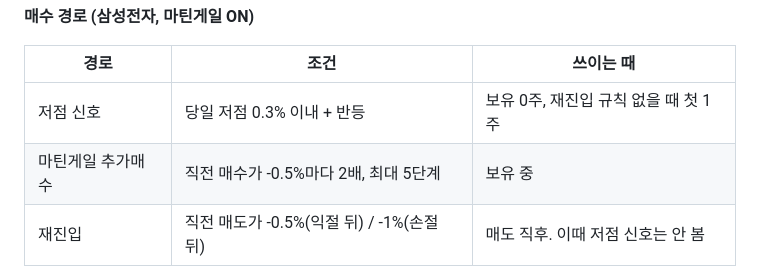
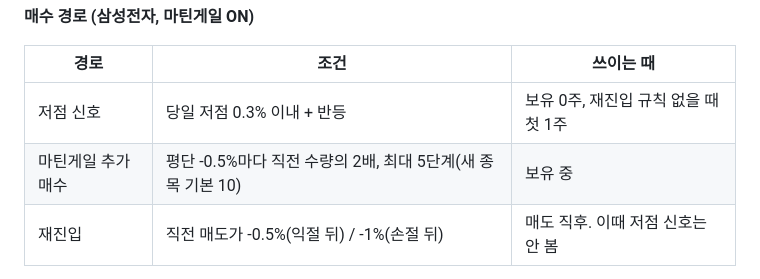
Before and after one commit to starwook/quantlog, a Markdown page: playbook/principles.md, the part around the change. Drawn GitHub-style.

Commit message:
principles 한눈에 보기 표 갱신
Co-Authored-By: Claude Sonnet 5.5 <noreply@anthropic.com>
Claude-Session: https://claude.ai/code/session_01NgQt6iy2YTdSQvsC7keb3h

```diff
--- a/playbook/principles.md
+++ b/playbook/principles.md
@@ -11,7 +11,7 @@
 | 경로 | 조건 | 쓰이는 때 |
 |---|---|---|
 | 저점 신호 | 당일 저점 0.3% 이내 + 반등 | 보유 0주, 재진입 규칙 없을 때 첫 1주 |
-| 마틴게일 추가매수 | 직전 매수가 -0.5%마다 2배, 최대 5단계 | 보유 중 |
+| 마틴게일 추가매수 | 평단 -0.5%마다 직전 수량의 2배, 최대 5단계(새 종목 기본 10) | 보유 중 |
 | 재진입 | 직전 매도가 -0.5%(익절 뒤) / -1%(손절 뒤) | 매도 직후. 이때 저점 신호는 안 봄 |
 
 **매도 경로**
```
